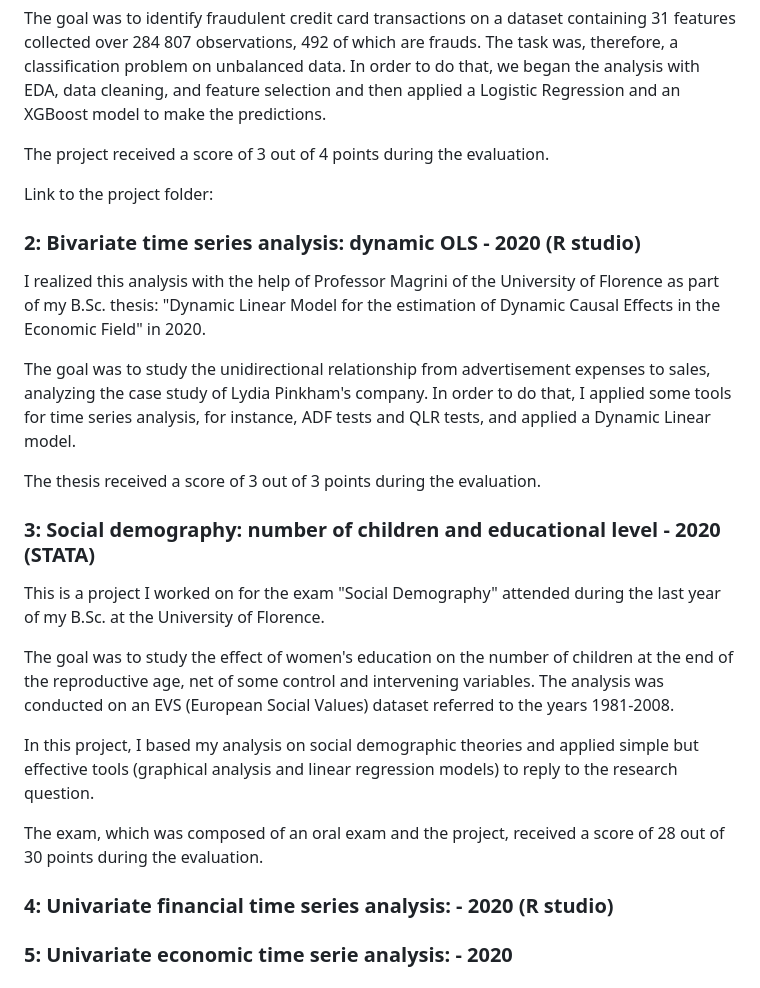
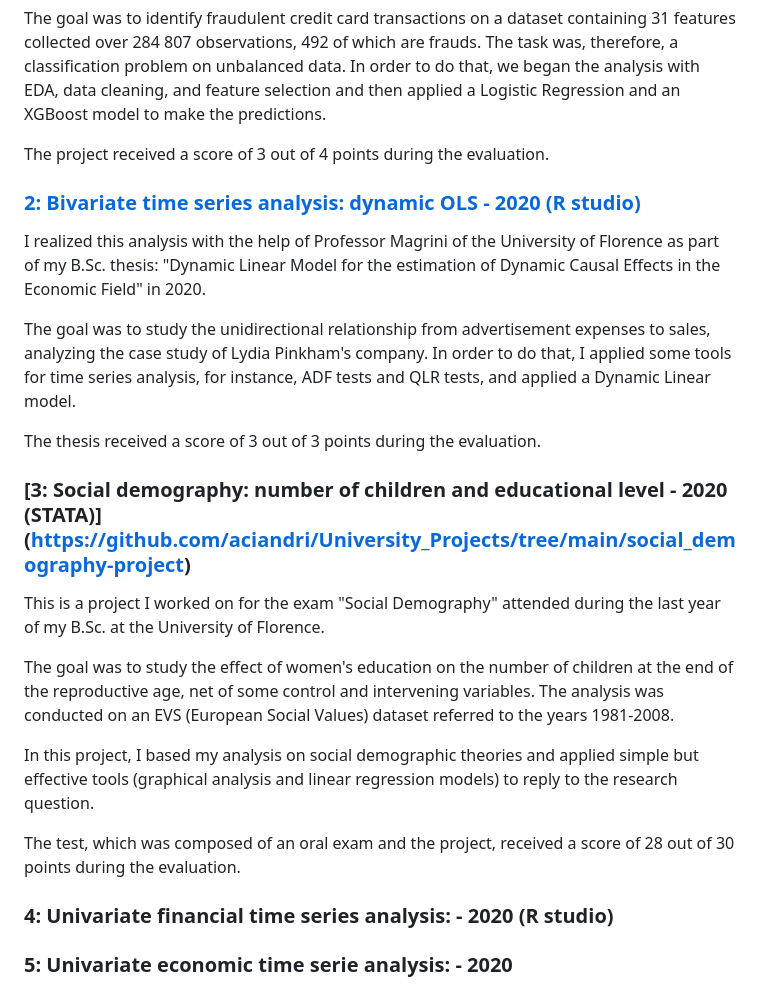
Before and after one commit to aciandri/University_Projects, a Markdown page: README.md, the part around the change printed below. GitHub-like rendering.

```diff
--- a/README.md
+++ b/README.md
@@ -16,9 +16,8 @@ The goal was to identify fraudulent credit card transactions on a dataset contai
 
 The project received a score of 3 out of 4 points during the evaluation.
 
-Link to the project folder:
+### [2: Bivariate time series analysis: dynamic OLS - 2020 (R studio)](https://github.com/aciandri/University_Projects/tree/main/multivariate_ts)
 
-### 2: Bivariate time series analysis: dynamic OLS - 2020 (R studio)
 I realized this analysis with the help of Professor Magrini of the University of Florence as part of my B.Sc. thesis: "Dynamic Linear Model for the estimation of Dynamic Causal Effects in the Economic Field" in 2020.
 
 The goal was to study the unidirectional relationship from advertisement expenses to sales, analyzing the case study of Lydia Pinkham's company.
@@ -26,14 +25,17 @@ In order to do that, I applied some tools for time series analysis, for instance
 
 The thesis received a score of 3 out of 3 points during the evaluation.
 
-### 3: Social demography: number of children and educational level - 2020 (STATA)
+
+### [3: Social demography: number of children and educational level - 2020 (STATA)] (https://github.com/aciandri/University_Projects/tree/main/social_demography-project)
 This is a project I worked on for the exam "Social Demography" attended during the last year of my B.Sc. at the University of Florence.
 
 The goal was to study the effect of women's education on the number of children at the end of the reproductive age, net of some control and intervening variables. The analysis was conducted on an EVS (European Social Values) dataset referred to the years 1981-2008.
 
 In this project, I based my analysis on social demographic theories and applied simple but effective tools (graphical analysis and linear regression models) to reply to the research question.
 
-The exam, which was composed of an oral exam and the project, received a score of 28 out of 30 points during the evaluation.
+The test, which was composed of an oral exam and the project, received a score of 28 out of 30 points during the evaluation.
+
+
 
 ### 4: Univariate financial time series analysis: - 2020 (R studio)
 
```
Also changed, not shown: other parts of README.md (+1 -1 lines).
